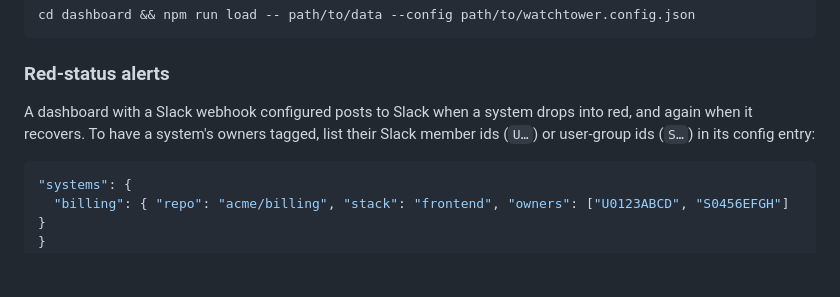
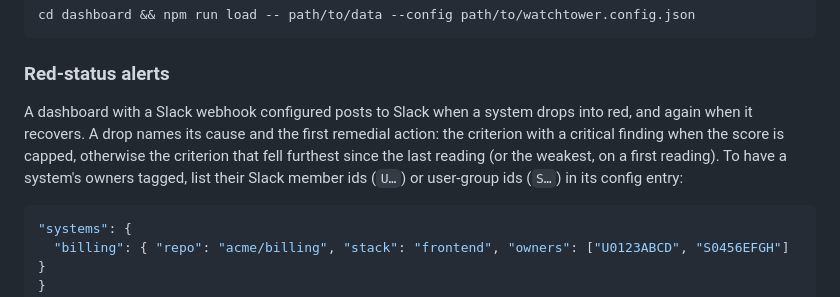
Before and after one commit to mindvalley/watchtower, a Markdown page: README.md, the part around the change. Drawn GitHub-style; blank space fills up the shorter version.

Commit message:
Document the cause line in red alerts

````diff
--- a/README.md
+++ b/README.md
@@ -229,7 +229,10 @@ cd dashboard && npm run load -- path/to/data --config path/to/watchtower.config.
 ### Red-status alerts
 
 A dashboard with a Slack webhook configured posts to Slack when a system drops
-into red, and again when it recovers. To have a system's owners tagged, list
+into red, and again when it recovers. A drop names its cause and the first
+remedial action: the criterion with a critical finding when the score is capped,
+otherwise the criterion that fell furthest since the last reading (or the
+weakest, on a first reading). To have a system's owners tagged, list
 their Slack member ids (`U…`) or user-group ids (`S…`) in its config entry:
 
 ```json
````
